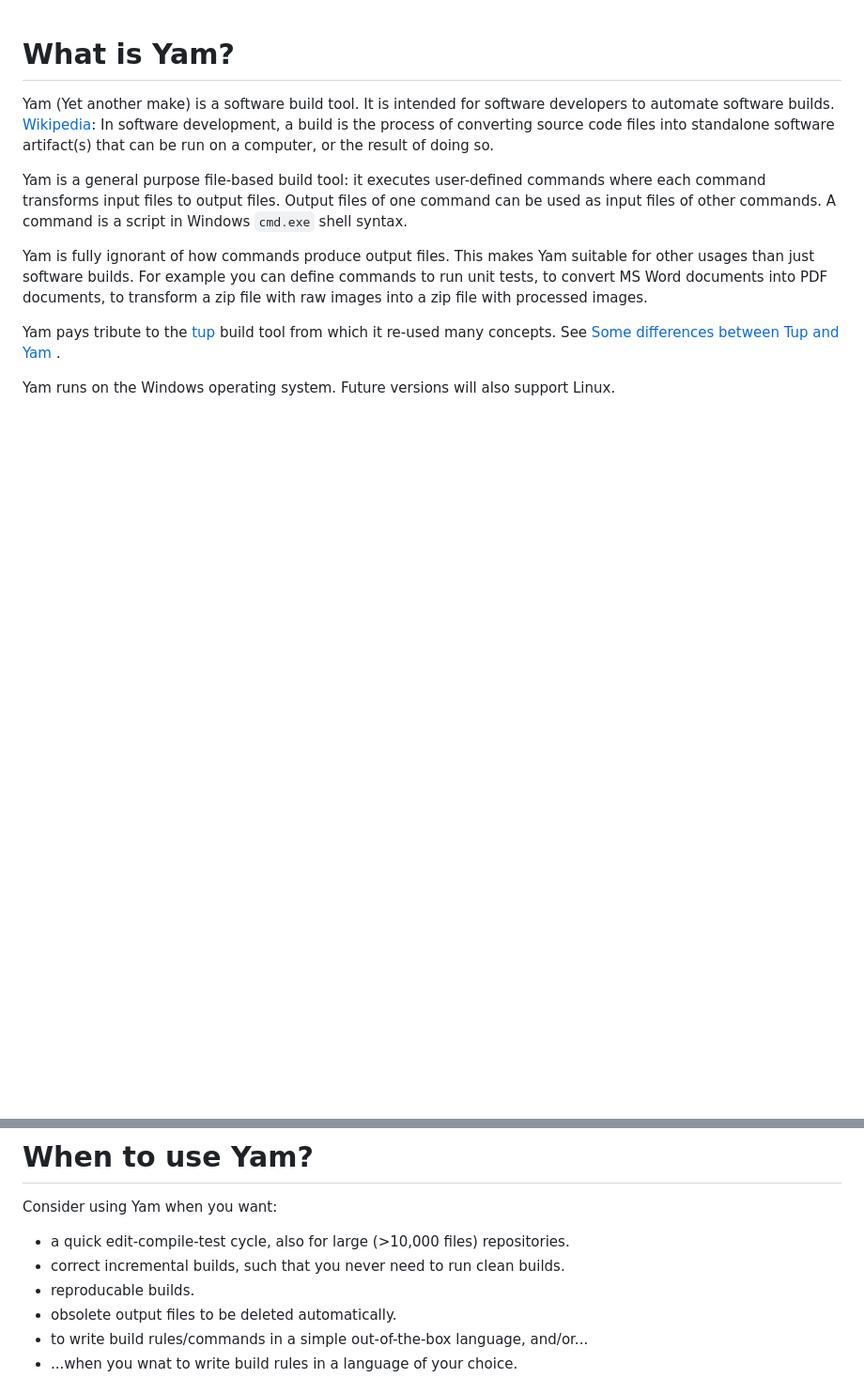
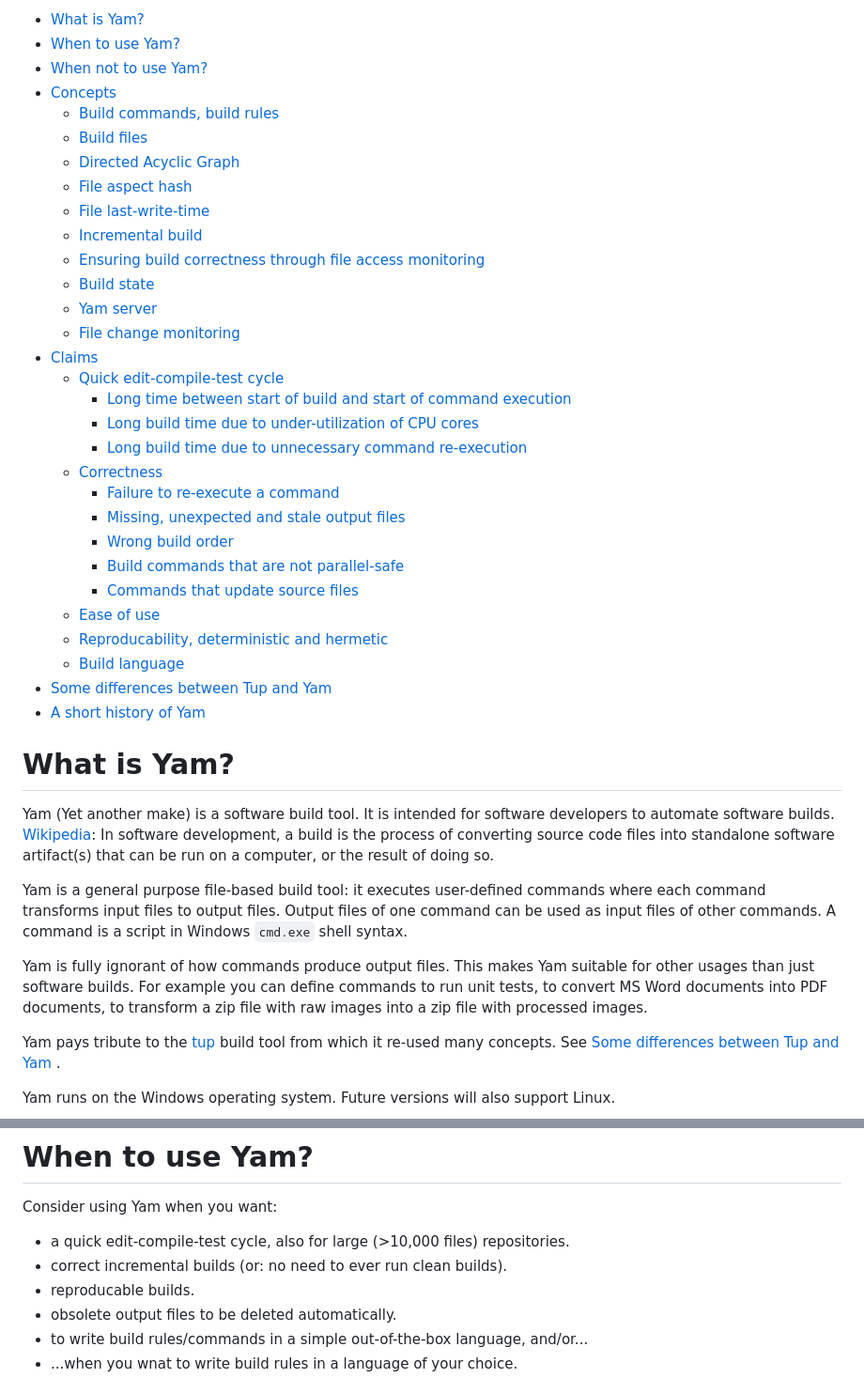
Before and after one commit to peterpjaspers/yet-another-make, a Markdown page: doc/yam.md, 2 parts joined by grey strips. Shown: that part at 94% size. Drawn GitHub-style; blank space fills up the shorter version.

```diff
--- a/doc/yam.md
+++ b/doc/yam.md
@@ -1,3 +1,35 @@
+- [What is Yam?](#what-is-yam)
+- [When to use Yam?](#when-to-use-yam)
+- [When not to use Yam?](#when-not-to-use-yam)
+- [Concepts](#concepts)
+  - [Build commands, build rules](#build-commands-build-rules)
+  - [Build files](#build-files)
+  - [Directed Acyclic Graph](#directed-acyclic-graph)
+  - [File aspect hash](#file-aspect-hash)
+  - [File last-write-time](#file-last-write-time)
+  - [Incremental build](#incremental-build)
+  - [Ensuring build correctness through file access monitoring](#ensuring-build-correctness-through-file-access-monitoring)
+  - [Build state](#build-state)
+  - [Yam server](#yam-server)
+  - [File change monitoring](#file-change-monitoring)
+- [Claims](#claims)
+  - [Quick edit-compile-test cycle](#quick-edit-compile-test-cycle)
+    - [Long time between start of build and start of command execution](#long-time-between-start-of-build-and-start-of-command-execution)
+    - [Long build time due to under-utilization of CPU cores](#long-build-time-due-to-under-utilization-of-cpu-cores)
+    - [Long build time due to unnecessary command re-execution](#long-build-time-due-to-unnecessary-command-re-execution)
+  - [Correctness](#correctness)
+    - [Failure to re-execute a command](#failure-to-re-execute-a-command)
+    - [Missing, unexpected and stale output files](#missing-unexpected-and-stale-output-files)
+    - [Wrong build order](#wrong-build-order)
+    - [Build commands that are not parallel-safe](#build-commands-that-are-not-parallel-safe)
+    - [Commands that update source files](#commands-that-update-source-files)
+  - [Ease of use](#ease-of-use)
+  - [Reproducability, deterministic and hermetic](#reproducability-deterministic-and-hermetic)
+  - [Build language](#build-language)
+- [Some differences between Tup and Yam](#some-differences-between-tup-and-yam)
+- [A short history of Yam](#a-short-history-of-yam)
+
+
 # What is Yam?
 
 Yam (Yet another make) is a software build tool. It is intended for
@@ -25,7 +57,7 @@ Yam runs on the Windows operating system. Future versions will also support Linu
 # When to use Yam?
 Consider using Yam when you want:
 - a quick edit-compile-test cycle, also for large (>10,000 files) repositories.
-- correct incremental builds, such that you never need to run clean builds.
+- correct incremental builds (or: no need to ever run clean builds).
 - reproducable builds.
 - obsolete output files to be deleted automatically.
 - to write build rules/commands in a simple out-of-the-box language, and/or...
```
Also changed, not shown: other parts of doc/yam.md (+92 -91 lines).
